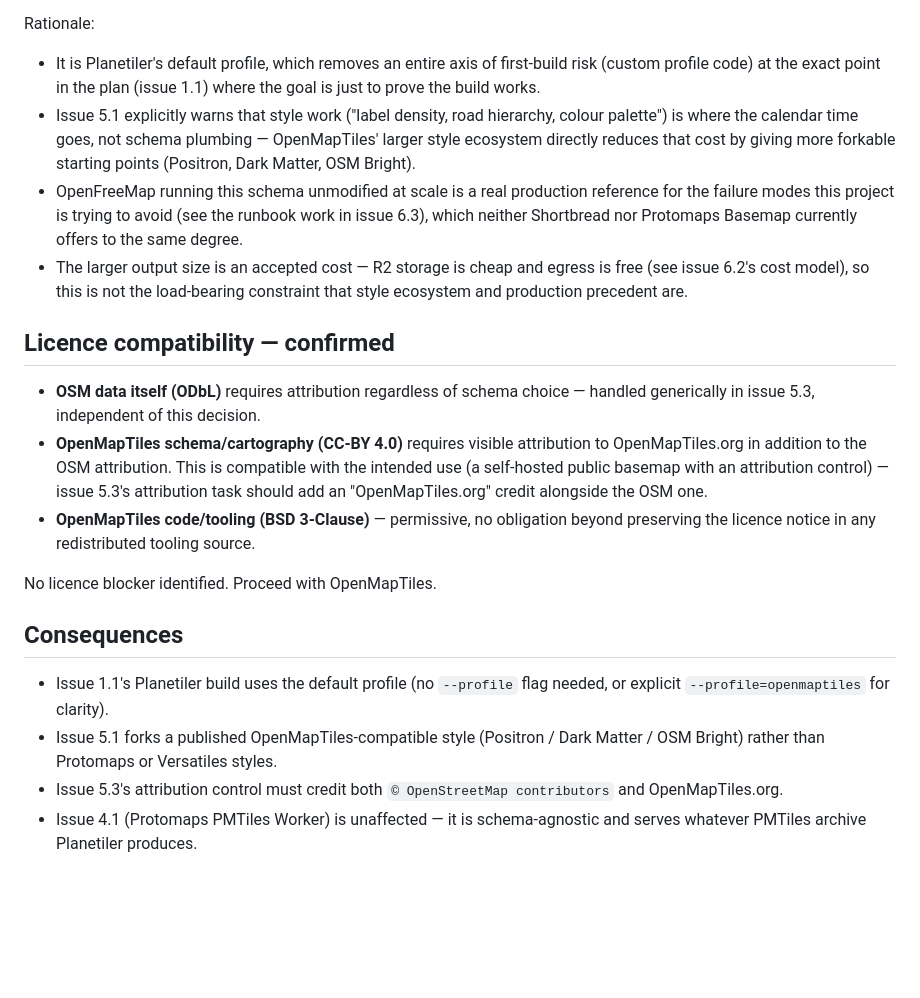
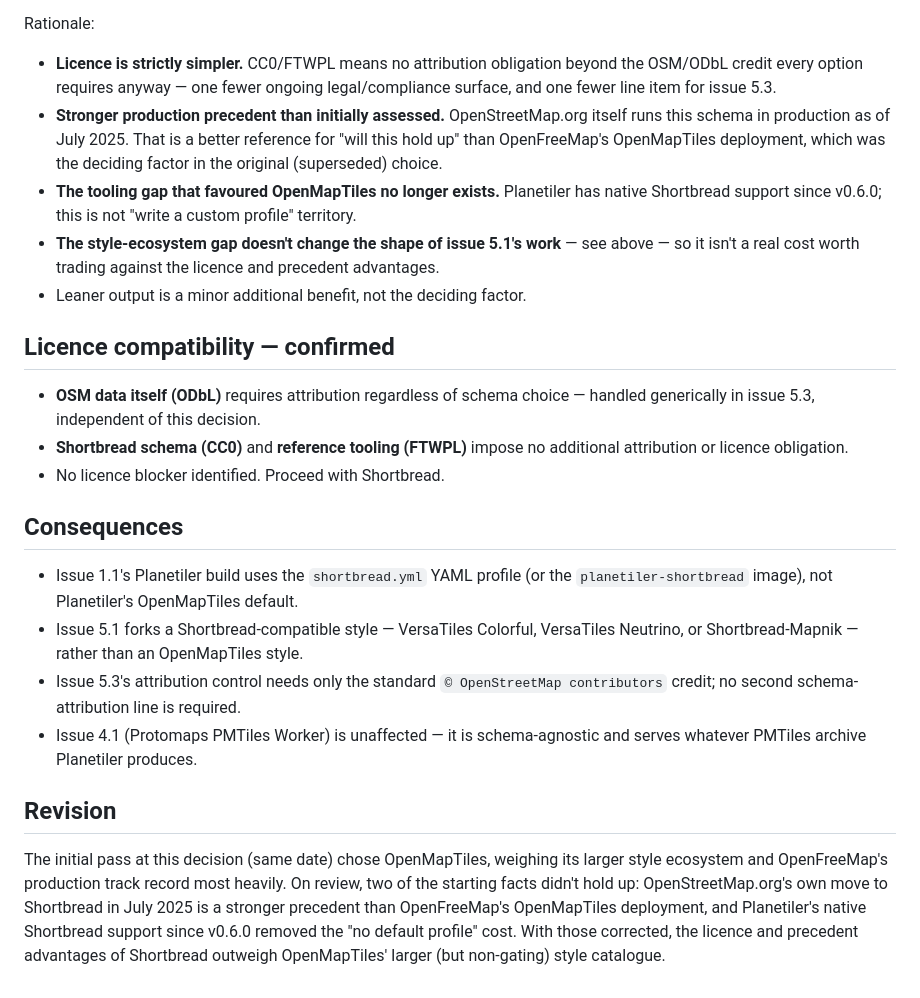
Before and after one commit to clifforj/uk-map, a Markdown page: docs/decisions/001-tile-schema.md, the part around one of its changes. Rendered like a GitHub page; blank space fills up the shorter version.

```diff
--- a/docs/decisions/001-tile-schema.md
+++ b/docs/decisions/001-tile-schema.md
@@ -63,41 +87,49 @@ requirement that exists regardless of schema (issue 5.3).
 
 Rationale:
-- It is Planetiler's default profile, which removes an entire axis of
-  first-build risk (custom profile code) at the exact point in the plan
-  (issue 1.1) where the goal is just to prove the build works.
-- Issue 5.1 explicitly warns that style work ("label density, road hierarchy,
-  colour palette") is where the calendar time goes, not schema plumbing —
-  OpenMapTiles' larger style ecosystem directly reduces that cost by giving
-  more forkable starting points (Positron, Dark Matter, OSM Bright).
-- OpenFreeMap running this schema unmodified at scale is a real production
-  reference for the failure modes this project is trying to avoid (see the
-  runbook work in issue 6.3), which neither Shortbread nor Protomaps Basemap
-  currently offers to the same degree.
-- The larger output size is an accepted cost — R2 storage is cheap and
-  egress is free (see issue 6.2's cost model), so this is not the load-bearing
-  constraint that style ecosystem and production precedent are.
+- **Licence is strictly simpler.** CC0/FTWPL means no attribution obligation
+  beyond the OSM/ODbL credit every option requires anyway — one fewer
+  ongoing legal/compliance surface, and one fewer line item for issue 5.3.
+- **Stronger production precedent than initially assessed.** OpenStreetMap.org
+  itself runs this schema in production as of July 2025. That is a better
+  reference for "will this hold up" than OpenFreeMap's OpenMapTiles
+  deployment, which was the deciding factor in the original (superseded)
+  choice.
+- **The tooling gap that favoured OpenMapTiles no longer exists.** Planetiler
+  has native Shortbread support since v0.6.0; this is not "write a custom
+  profile" territory.
+- **The style-ecosystem gap doesn't change the shape of issue 5.1's work** —
+  see above — so it isn't a real cost worth trading against the licence and
+  precedent advantages.
+- Leaner output is a minor additional benefit, not the deciding factor.
 
 ## Licence compatibility — confirmed
 
 - **OSM data itself (ODbL)** requires attribution regardless of schema choice
   — handled generically in issue 5.3, independent of this decision.
-- **OpenMapTiles schema/cartography (CC-BY 4.0)** requires visible attribution
-  to OpenMapTiles.org in addition to the OSM attribution. This is compatible
-  with the intended use (a self-hosted public basemap with an attribution
-  control) — issue 5.3's attribution task should add an "OpenMapTiles.org"
-  credit alongside the OSM one.
-- **OpenMapTiles code/tooling (BSD 3-Clause)** — permissive, no obligation
-  beyond preserving the licence notice in any redistributed tooling source.
-
-No licence blocker identified. Proceed with OpenMapTiles.
+- **Shortbread schema (CC0)** and **reference tooling (FTWPL)** impose no
+  additional attribution or licence obligation.
+- No licence blocker identified. Proceed with Shortbread.
 
 ## Consequences
 
-- Issue 1.1's Planetiler build uses the default profile (no `--profile` flag
-  needed, or explicit `--profile=openmaptiles` for clarity).
-- Issue 5.1 forks a published OpenMapTiles-compatible style (Positron / Dark
-  Matter / OSM Bright) rather than Protomaps or Versatiles styles.
-- Issue 5.3's attribution control must credit both `© OpenStreetMap
-  contributors` and OpenMapTiles.org.
+- Issue 1.1's Planetiler build uses the `shortbread.yml` YAML profile (or the
+  `planetiler-shortbread` image), not Planetiler's OpenMapTiles default.
+- Issue 5.1 forks a Shortbread-compatible style — VersaTiles Colorful,
+  VersaTiles Neutrino, or Shortbread-Mapnik — rather than an OpenMapTiles
+  style.
+- Issue 5.3's attribution control needs only the standard `©
+  OpenStreetMap contributors` credit; no second schema-attribution line is
+  required.
 - Issue 4.1 (Protomaps PMTiles Worker) is unaffected — it is schema-agnostic
   and serves whatever PMTiles archive Planetiler produces.
+
+## Revision
+
+The initial pass at this decision (same date) chose OpenMapTiles, weighing
+its larger style ecosystem and OpenFreeMap's production track record most
+heavily. On review, two of the starting facts didn't hold up:
+OpenStreetMap.org's own move to Shortbread in July 2025 is a
+stronger precedent than OpenFreeMap's OpenMapTiles deployment, and
+Planetiler's native Shortbread support since v0.6.0 removed the "no default
+profile" cost. With those corrected, the licence and precedent advantages of
+Shortbread outweigh OpenMapTiles' larger (but non-gating) style catalogue.
```
Also changed, not shown: other parts of docs/decisions/001-tile-schema.md (+56 -32 lines).
